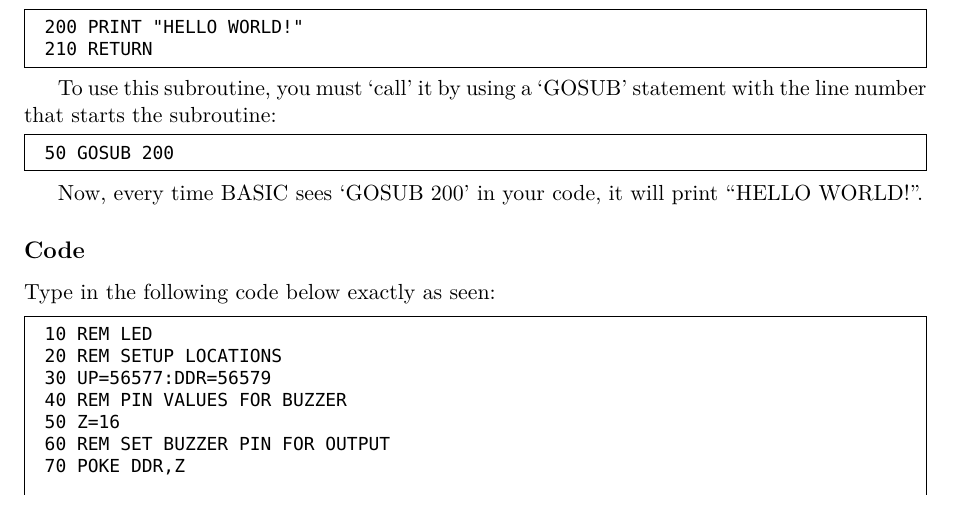
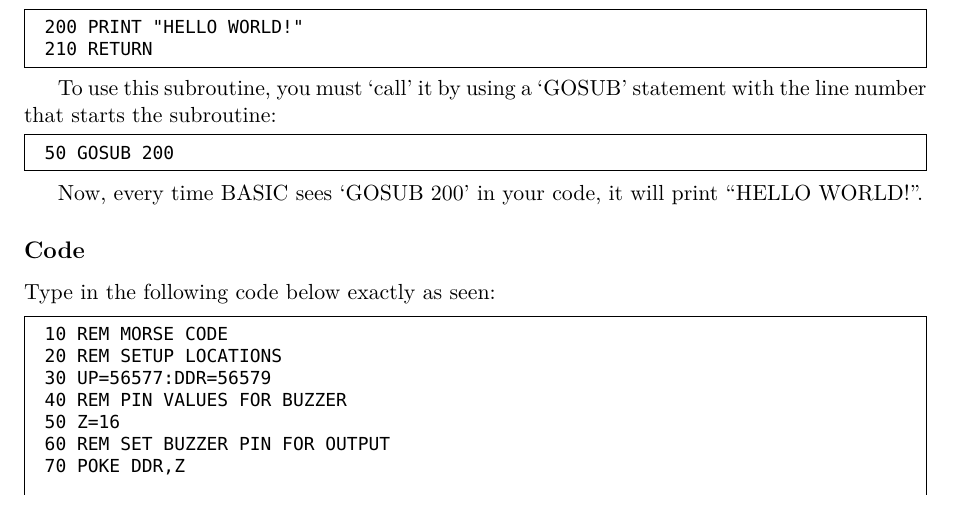
Before and after one commit to markbush/EduKit1, a LaTeX document (EduKit1.tex, which reads s-buzzer.tex): part of page 24 of 31, cut so that both start at the same text. Compiled offline with XeLaTeX; a missing font is replaced by an installed copy or a similar font.

Commit message:
Fix name of program in REM statement.

```diff
--- a/s-buzzer.tex
+++ b/s-buzzer.tex
@@ -88,7 +88,7 @@ Now, every time BASIC sees `GOSUB 200' in your code, it will print ``HELLO WORLD
 
 Type in the following code below exactly as seen:
 \begin{basic}
-10 REM LED
+10 REM MORSE CODE
 20 REM SETUP LOCATIONS
 30 UP=56577:DDR=56579
 40 REM PIN VALUES FOR BUZZER
```
